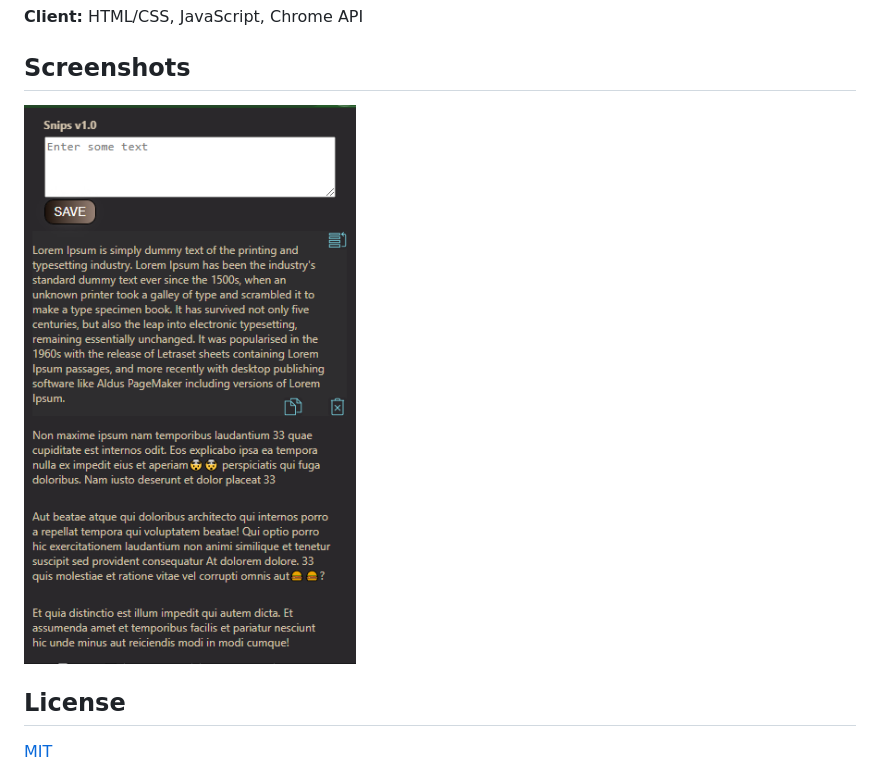
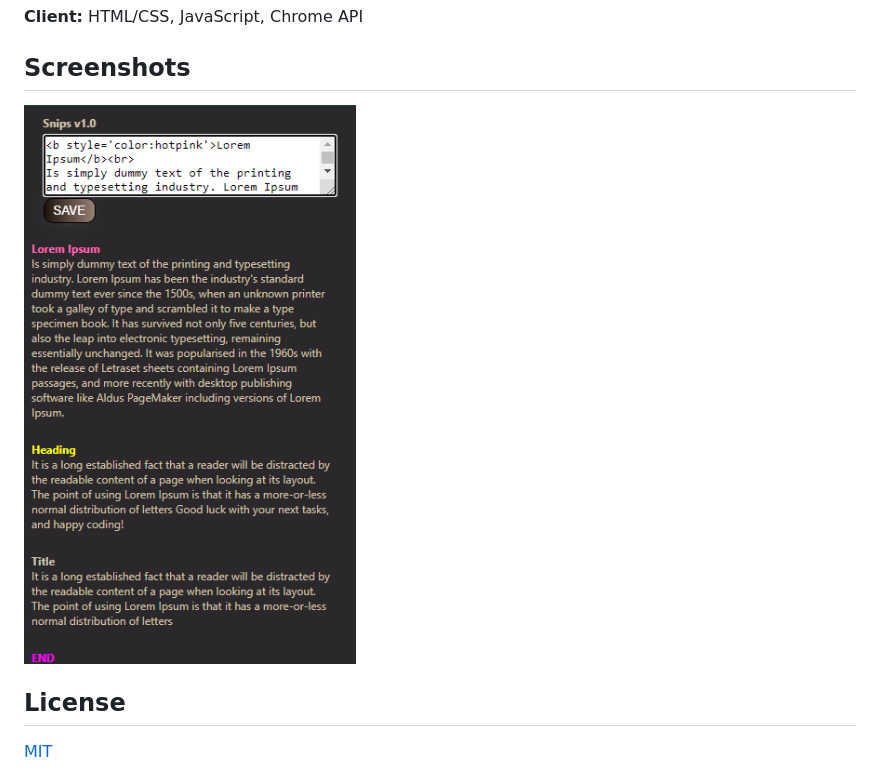
Before and after one commit to JasonMorta/CustomSnippet-Extension, a Markdown page: README.md, the part around the change. Rendered like a GitHub page; pictures changed too: Screenshot 2022-12-16 004036.png (deleted), Screenshot 2022-12-16 165842.png (added).

```diff
--- a/README.md
+++ b/README.md
@@ -27,7 +27,7 @@ Create and save your own snippets in the browser local storage.
 
 ## Screenshots
 
-![App Screenshot](https://github.com/JasonMorta/CustomSnippet-Extension/blob/main/Screenshot%202022-12-16%20004036.png)
+![App Screenshot](https://github.com/JasonMorta/CustomSnippet-Extension/blob/main/Screenshot%202022-12-16%20165842.png)
 
 
 ## License
```
